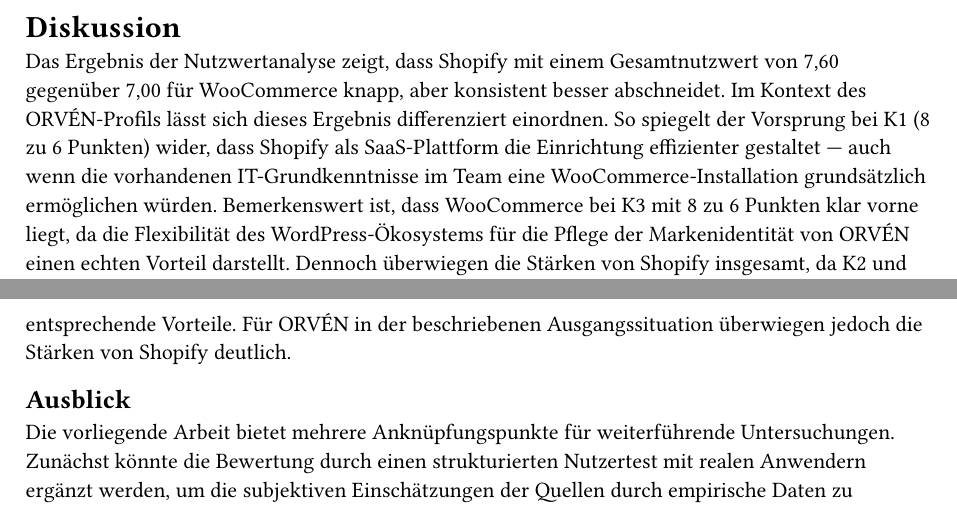
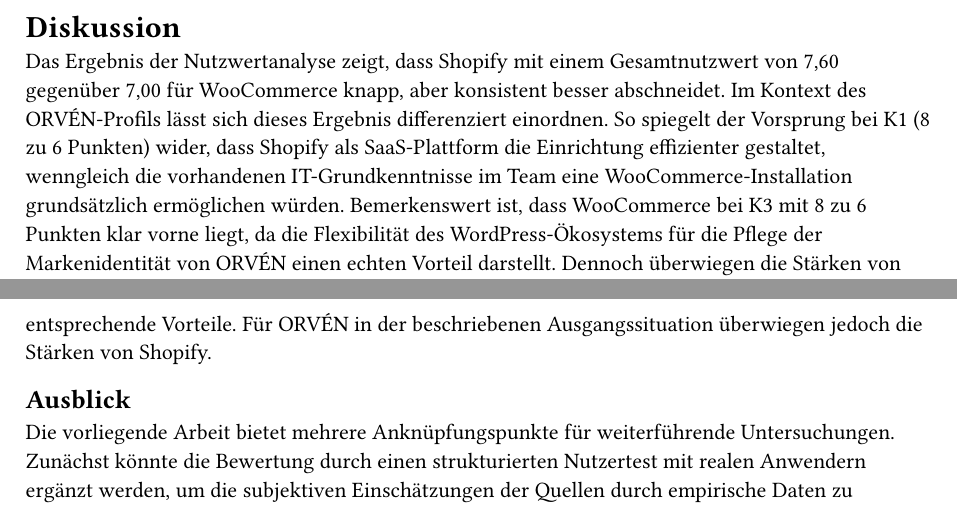
Before and after one commit to Vietnameseguy04/integrationsseminar, a Typst document (chapters/conclusion.typ): two parts of pages 1 and 2 of 2, joined at a grey line, cut so that both start at the same text. Compiled offline with Typst 0.15.

Commit message:
Fix: remove 'deutlich', replace em-dash, add Eigene Darstellung to Kap2 table

```diff
--- a/chapters/conclusion.typ
+++ b/chapters/conclusion.typ
@@ -5,7 +5,7 @@
 konsistent besser abschneidet. Im Kontext des ORVÉN-Profils lässt sich
 dieses Ergebnis differenziert einordnen. So spiegelt der Vorsprung bei K1
 (8 zu 6 Punkten) wider, dass Shopify als SaaS-Plattform die Einrichtung
-effizienter gestaltet — auch wenn die vorhandenen IT-Grundkenntnisse im Team
+effizienter gestaltet, wenngleich die vorhandenen IT-Grundkenntnisse im Team
 eine WooCommerce-Installation grundsätzlich ermöglichen würden. Bemerkenswert
 ist, dass WooCommerce bei K3 mit 8 zu 6 Punkten klar vorne liegt, da die
 Flexibilität des WordPress-Ökosystems für die Pflege der Markenidentität von
@@ -61,7 +61,7 @@
 Unternehmen über technisches Know-how oder legt es besonderen Wert auf
 Designfreiheit und Datenkontrolle, so bietet WooCommerce entsprechende
 Vorteile. Für ORVÉN in der beschriebenen Ausgangssituation überwiegen
-jedoch die Stärken von Shopify deutlich.
+jedoch die Stärken von Shopify.
 
 #heading(level: 2, numbering: none)[Ausblick]
 
```
Also changed, not shown: chapters/fundamentals-1.typ (+1 -1 lines), seminararbeit.pdf.
